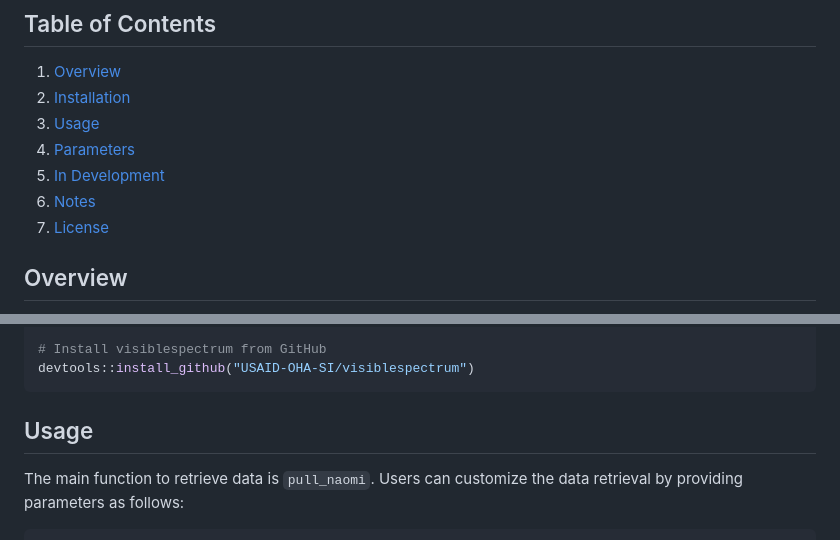
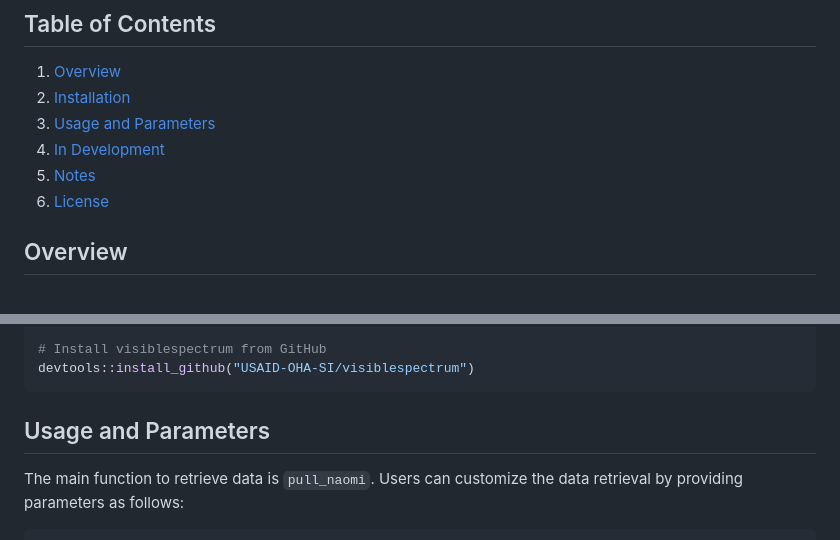
Before and after one commit to USAID-OHA-SI/visiblespectrum, a Markdown page: README.md, 2 parts joined by grey strips. GitHub-like rendering.

````diff
--- a/README.md
+++ b/README.md
@@ -9,11 +9,10 @@
 
 1. [Overview](#overview)
 2. [Installation](#installation)
-3. [Usage](#usage)
-4. [Parameters](#parameters)
-5. [In Development](#in-development)
-6. [Notes](#notes)
-7. [License](#license)
+3. [Usage and Parameters](#usage-and-parameters)
+4. [In Development](#in-development)
+5. [Notes](#notes)
+6. [License](#license)
 
 ## Overview
 
@@ -30,7 +29,7 @@ install.packages("devtools")
 # Install visiblespectrum from GitHub
 devtools::install_github("USAID-OHA-SI/visiblespectrum")
 ```
-## Usage
+## Usage and Parameters
 The main function to retrieve data is `pull_naomi`. Users can customize the data retrieval by providing parameters as follows:
 
 ```R
````
Also changed, not shown: other parts of README.md (+2 -2 lines).
